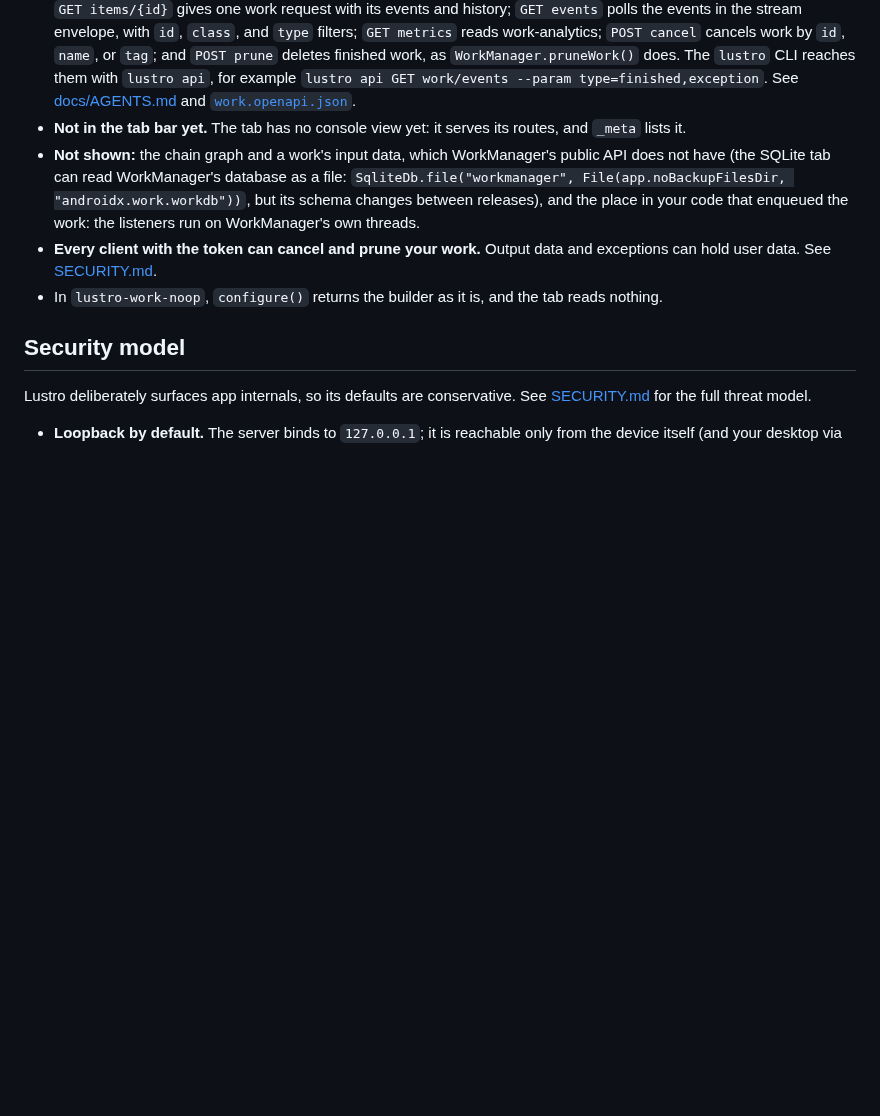
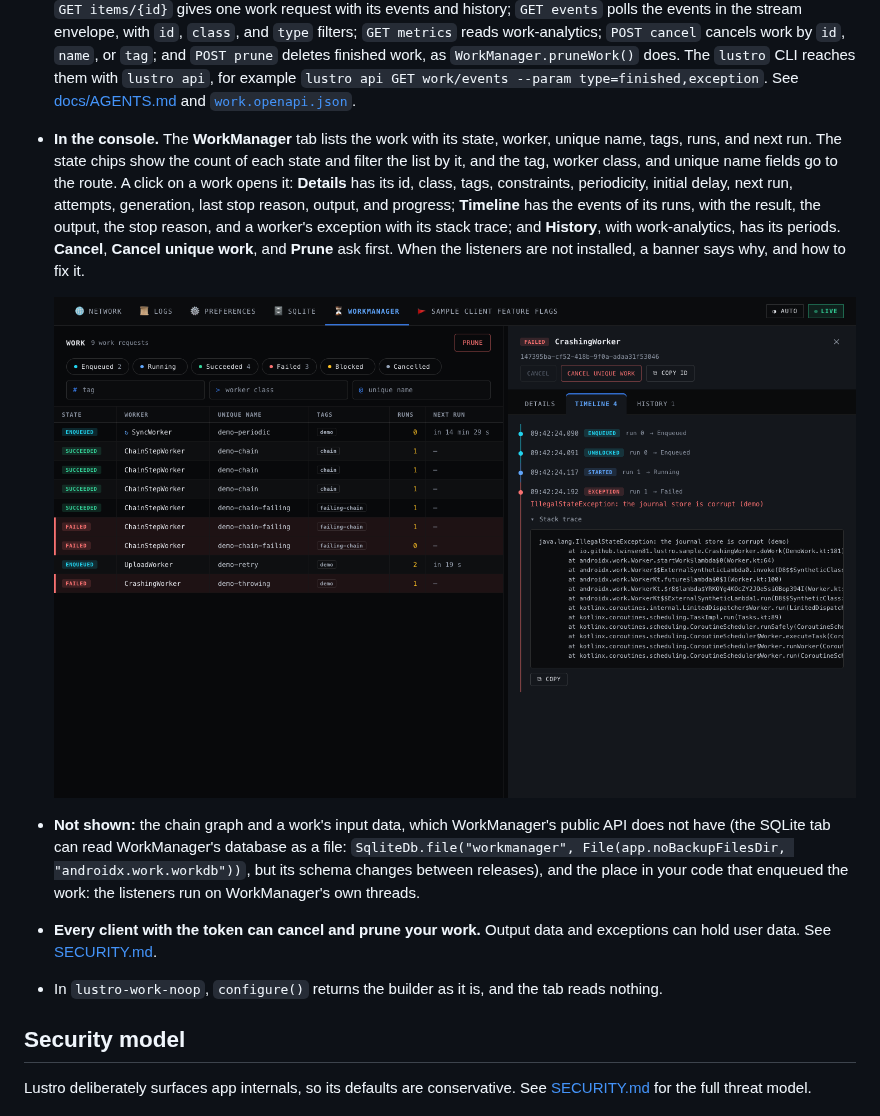
Before and after one commit to Twinsen81/Lustro, a Markdown page: README.md, the part around the change. GitHub-like rendering; pictures changed too: docs/images/work-tab.png (added); blank space fills up the shorter version.

```diff
--- a/README.md
+++ b/README.md
@@ -924,8 +924,17 @@ fun start(app: Application) {
   them with `lustro api`, for example `lustro api GET work/events --param type=finished,exception`.
   See [docs/AGENTS.md](docs/AGENTS.md#workmanager-tab-operations) and
   [`work.openapi.json`](lustro-work/src/main/assets/lustro/work.openapi.json).
-- **Not in the tab bar yet.** The tab has no console view yet: it serves its routes, and `_meta`
-  lists it.
+- **In the console.** The **WorkManager** tab lists the work with its state, worker, unique name,
+  tags, runs, and next run. The state chips show the count of each state and filter the list by
+  it, and the tag, worker class, and unique name fields go to the route. A click on a work opens
+  it: **Details** has its id, class, tags, constraints, periodicity, initial delay, next run,
+  attempts, generation, last stop reason, output, and progress; **Timeline** has the events of its
+  runs, with the result, the output, the stop reason, and a worker's exception with its stack
+  trace; and **History**, with work-analytics, has its periods. **Cancel**, **Cancel unique work**,
+  and **Prune** ask first. When the listeners are not installed, a banner says why, and how to
+  fix it.
+
+  ![The WorkManager tab: the sample's demo work, and the timeline of the worker that throws, with its stack trace](docs/images/work-tab.png)
 - **Not shown:** the chain graph and a work's input data, which WorkManager's public API does
   not have (the SQLite tab can read WorkManager's database as a file:
   `SqliteDb.file("workmanager", File(app.noBackupFilesDir, "androidx.work.workdb"))`, but its
```
Also changed, not shown: CHANGELOG.md (+41 -2 lines), SECURITY.md (+4 -0 lines).
